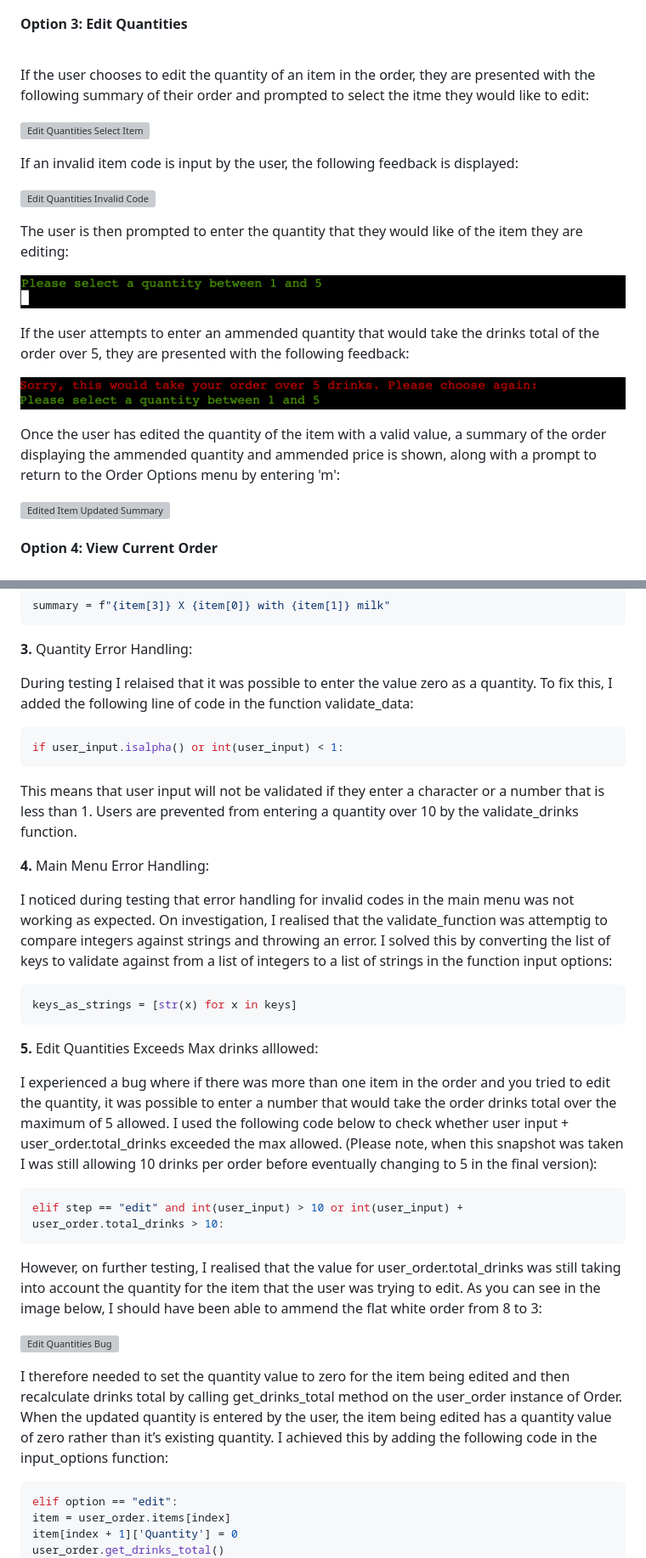
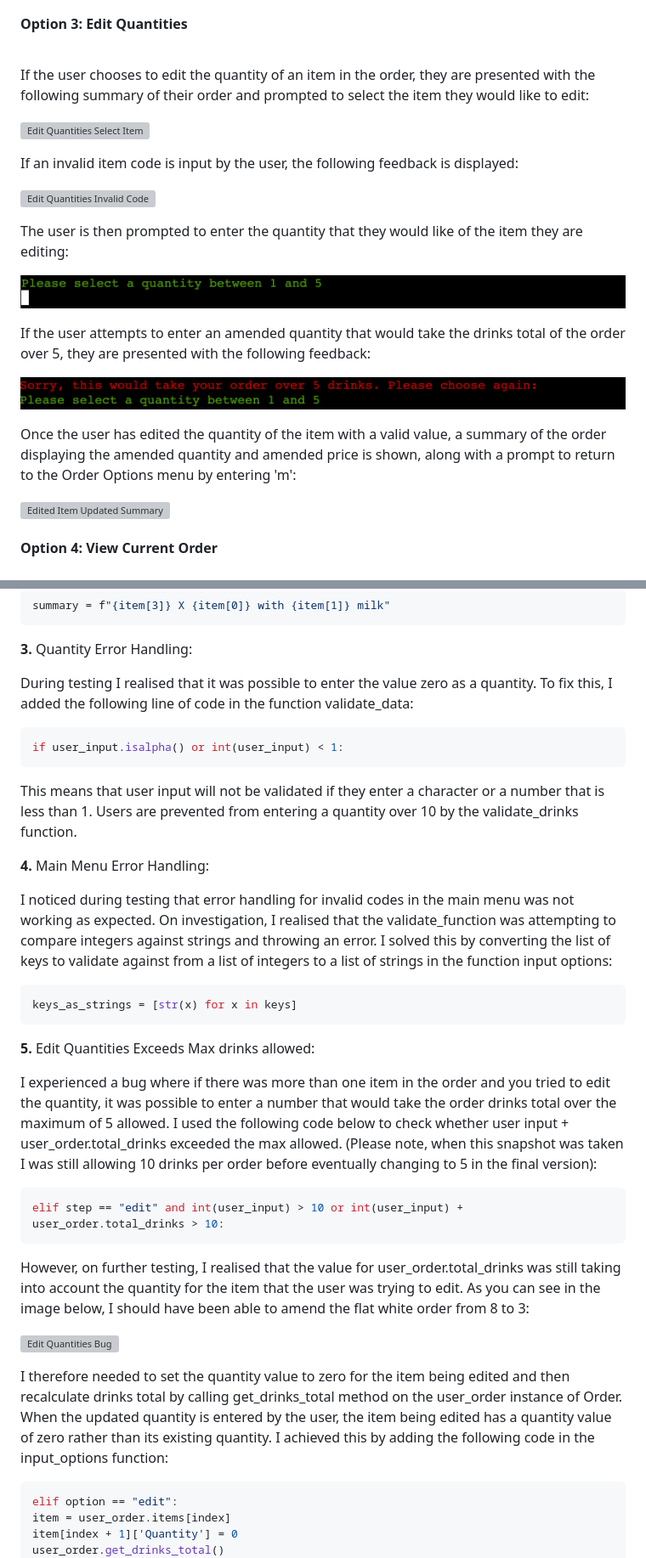
Before and after one commit to rkillickdev/the-coffee-run, a Markdown page: README.md, 2 parts joined by grey strips. Shown at 85% size. Rendered like a GitHub page; grey boxes are pictures that could not be loaded.

Commit message:
docs: correct spelling errors in readme file

````diff
--- a/README.md
+++ b/README.md
@@ -240,7 +240,7 @@ If the user were to remove all items from the order, on removing the final item,
 
 <br>
 
-If the user chooses to edit the quantity of an item in the order, they are presented with the following summary of their order and prompted to select the itme they would like to edit:
+If the user chooses to edit the quantity of an item in the order, they are presented with the following summary of their order and prompted to select the item they would like to edit:
 
 ![Edit Quantities Select Item](docs/features/coffee-run-edit-quantities-select-item.png)
 
@@ -252,11 +252,11 @@ The user is then prompted to enter the quantity that they would like of the item
 
 ![Edit Enter New Quantity](docs/features/coffee-run-edit-enter-new-quantity.png)
 
-If the user attempts to enter an ammended quantity that would take the drinks total of the order over 5, they are presented with the following feedback:
+If the user attempts to enter an amended quantity that would take the drinks total of the order over 5, they are presented with the following feedback:
 
 ![Quanity Invalid Exceeds Item Limit](docs/features/coffee-run-quantity-validate-exceeds-item-total.png)
 
-Once the user has edited the quantity of the item with a valid value, a summary of the order displaying the ammended quantity and ammended price is shown, along with a prompt to return to the Order Options menu by entering 'm':
+Once the user has edited the quantity of the item with a valid value, a summary of the order displaying the amended quantity and amended price is shown, along with a prompt to return to the Order Options menu by entering 'm':
 
 ![Edited Item Updated Summary](docs/features/coffee-run-edit-item-updated-summary.png)
 
@@ -597,7 +597,7 @@ summary = f"{item[3]} X {item[0]} with {item[1]} milk"
 
 **3.**  Quantity Error Handling:
 
-During testing I relaised that it was possible to enter the value zero as a quantity.  To fix this, I added the following line of code in the function validate_data:
+During testing I realised that it was possible to enter the value zero as a quantity.  To fix this, I added the following line of code in the function validate_data:
 
 ```python
 if user_input.isalpha() or int(user_input) < 1:
@@ -607,13 +607,13 @@ This means that user input will not be validated if they enter a character or a
 
 **4.**  Main Menu Error Handling:
 
-I noticed during testing that error handling for invalid codes in the main menu was not working as expected.  On investigation, I realised that the validate_function was attemptig to compare integers against strings and throwing an error.  I solved this by converting the list of keys to validate against from a list of integers to a list of strings in the function input options:
+I noticed during testing that error handling for invalid codes in the main menu was not working as expected.  On investigation, I realised that the validate_function was attempting to compare integers against strings and throwing an error.  I solved this by converting the list of keys to validate against from a list of integers to a list of strings in the function input options:
 
 ```python
 keys_as_strings = [str(x) for x in keys]
 ```
 
-**5.**  Edit Quantities Exceeds Max drinks alllowed:
+**5.**  Edit Quantities Exceeds Max drinks allowed:
 
 I experienced a bug where if there was more than one item in the order and you tried to edit the quantity, it was possible to enter a number that would take the order drinks total over the maximum of 5 allowed.  I used the following code below to check whether user input + user_order.total_drinks exceeded the max allowed.  (Please note, when this snapshot was taken I was still allowing 10 drinks per order before eventually changing to 5 in the final version):
 
@@ -621,11 +621,11 @@ I experienced a bug where if there was more than one item in the order and you t
 elif step == "edit" and int(user_input) > 10 or int(user_input) + user_order.total_drinks > 10:
 ```
 
-However, on further testing, I realised that the value for user_order.total_drinks was still taking into account the quantity for the item that the user was trying to edit.  As you can see in the image below, I should have been able to ammend the flat white order from 8 to 3:
+However, on further testing, I realised that the value for user_order.total_drinks was still taking into account the quantity for the item that the user was trying to edit.  As you can see in the image below, I should have been able to amend the flat white order from 8 to 3:
 
 ![Edit Quantities Bug](docs/bugs/edit-quantities-bug.png)
 
-I therefore needed to set the quantity value to zero for the item being edited and then recalculate drinks total by calling get_drinks_total method on the user_order instance of Order.  When the updated quantity is entered by the user, the item being edited has a quantity value of zero rather than it’s existing quantity.  I achieved this by adding the following code in the input_options function:
+I therefore needed to set the quantity value to zero for the item being edited and then recalculate drinks total by calling get_drinks_total method on the user_order instance of Order.  When the updated quantity is entered by the user, the item being edited has a quantity value of zero rather than its existing quantity.  I achieved this by adding the following code in the input_options function:
 
 ```python
 elif option == "edit":
````
Also changed, not shown: other parts of README.md (+14 -14 lines).
